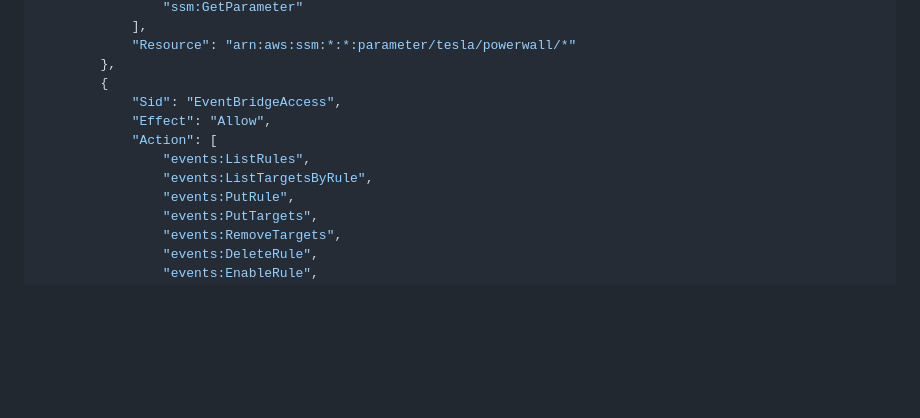
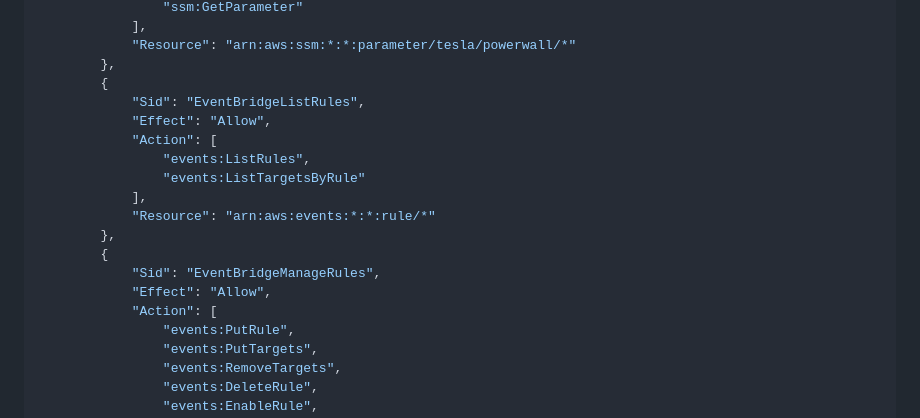
Before and after one commit to ahmedmatar88/PW3Mate, a Markdown page: docs/07-schedule-manager-ui-setup.md, the part around the change. Drawn GitHub-style; blank space fills up the shorter version.

Commit message:
fix: split EventBridge IAM policy so ListRules works
events:ListRules and events:ListTargetsByRule cannot be scoped to
rule/PW3Mate-* at the IAM level — they require rule/*. Split the
single statement into two: list operations on rule/*, write operations
still restricted to rule/PW3Mate-*.

https://claude.ai/code/session_0168rA12M9HBrfrCYVVXUdMH

```diff
--- a/docs/07-schedule-manager-ui-setup.md
+++ b/docs/07-schedule-manager-ui-setup.md
@@ -61,11 +61,18 @@ The UI uses a simple password for authentication.
             "Resource": "arn:aws:ssm:*:*:parameter/tesla/powerwall/*"
         },
         {
-            "Sid": "EventBridgeAccess",
+            "Sid": "EventBridgeListRules",
             "Effect": "Allow",
             "Action": [
                 "events:ListRules",
-                "events:ListTargetsByRule",
+                "events:ListTargetsByRule"
+            ],
+            "Resource": "arn:aws:events:*:*:rule/*"
+        },
+        {
+            "Sid": "EventBridgeManageRules",
+            "Effect": "Allow",
+            "Action": [
                 "events:PutRule",
                 "events:PutTargets",
                 "events:RemoveTargets",
```
